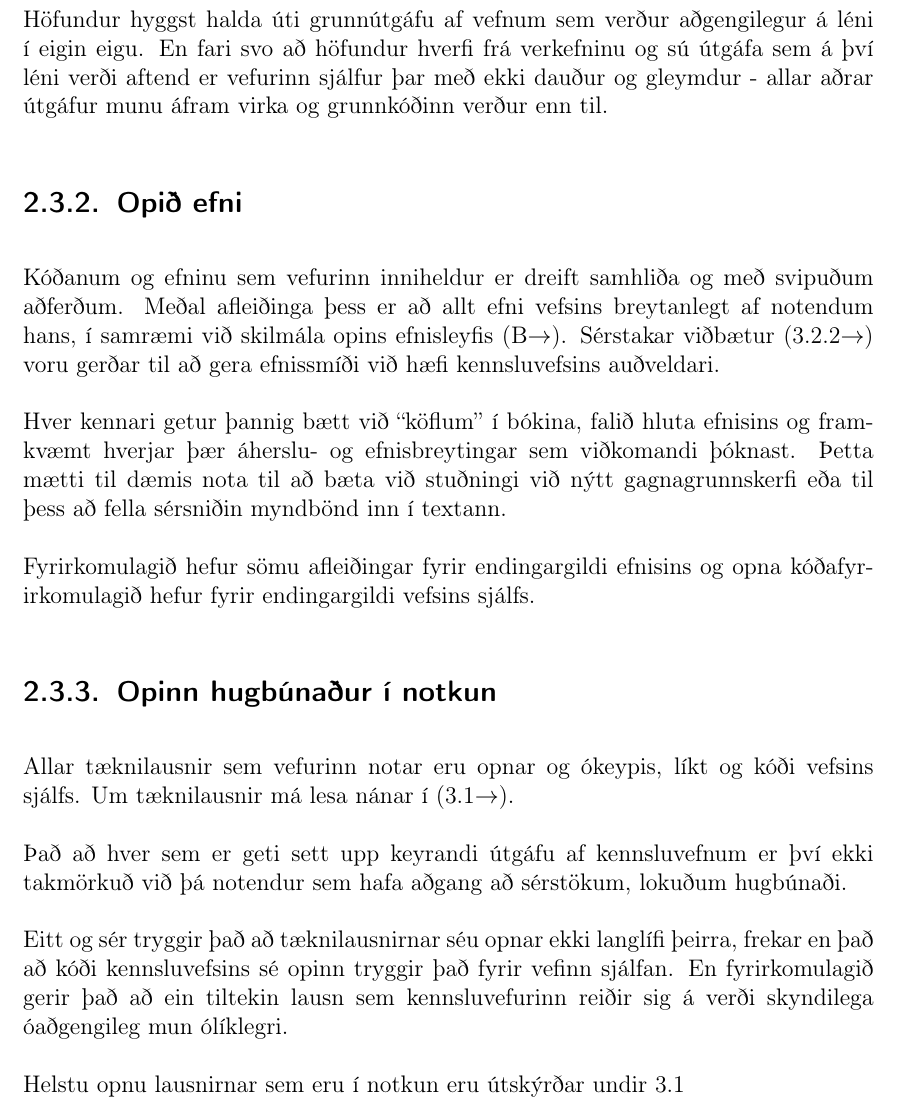
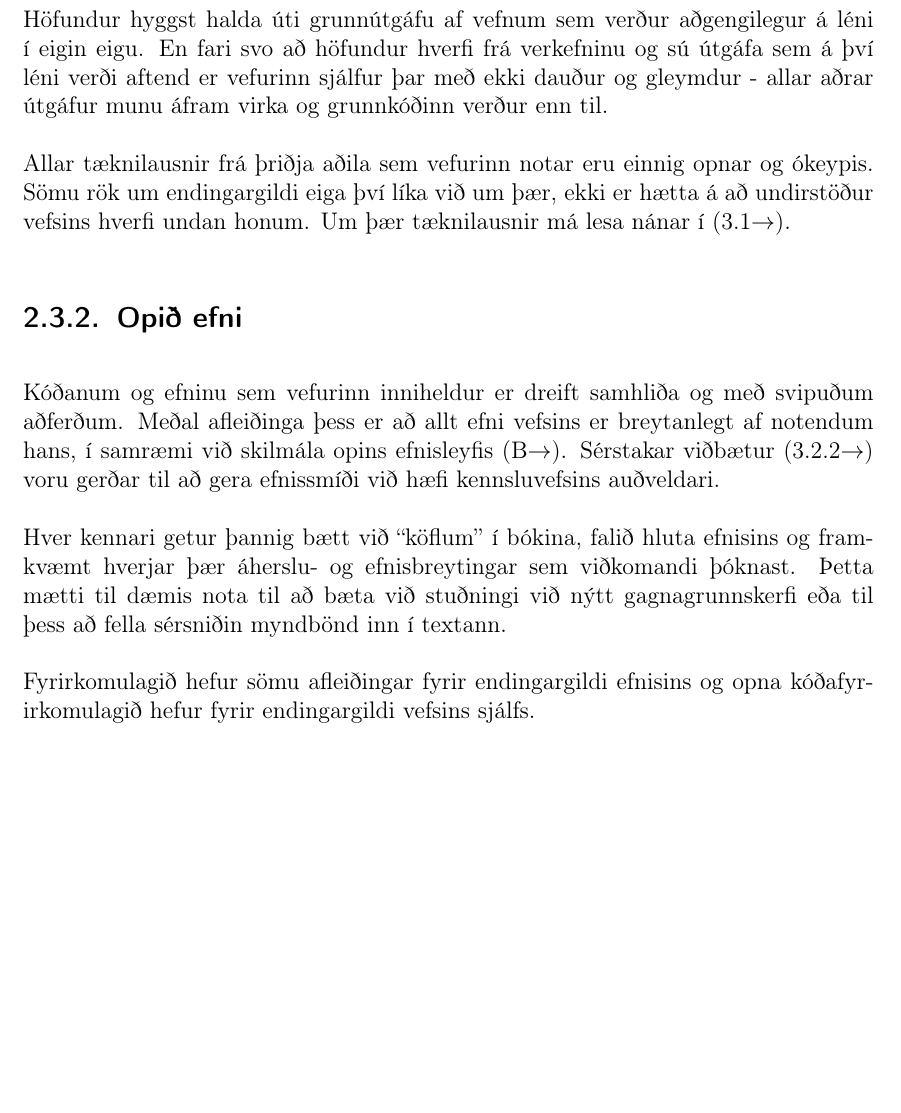
Before and after one commit to Ernir/sql-web, a LaTeX thesis (report/Greinargerð.tex): part of page 27 of 53, cut so that both start at the same text, the shorter picture padded with empty space. Compiled offline with pdfLaTeX.

Commit message:
Update report based on Hjálmtýr's feedback early January 2017
Mostly wording an spelling errors.

```diff
--- a/report/Greinargerð.tex
+++ b/report/Greinargerð.tex
@@ -424,25 +424,17 @@ Allur grunnkóði vefsins er opinn og aðgengilegur á Github-síðu höfundar\f
 Það að hver sem er geti sett upp keyrandi útgáfu af kennsluvefnum myndar líka hornsteininn í dreifingarmöguleikum kerfisins. Vefurinn er ekki takmarkaður við eina, skilgreinda útgáfu sem stjórnað er af höfundi, heldur getur hver skóli eða jafnvel hver áfangi, keyrt sína eigin sérsniðnu útgáfu. Til dæmis gefur þetta möguleika á að sérsníða afkastagetu vefsins, skóli með smáar þarfir getur notast við einfalda, ódýra vefhýsingu en stærri skóli gæti tileinkað vefnum heilan vefþjón.
 
 Höfundur hyggst halda úti grunnútgáfu af vefnum sem verður aðgengilegur á léni í eigin eigu. En fari svo að höfundur hverfi frá verkefninu og sú útgáfa sem á því léni verði aftend er vefurinn sjálfur þar með ekki dauður og gleymdur - allar aðrar útgáfur munu áfram virka og grunnkóðinn verður enn til.
+
+Allar tæknilausnir frá þriðja aðila sem vefurinn notar eru einnig opnar og ókeypis. Sömu rök um endingargildi eiga því líka við um þær, ekki er hætta á að undirstöður vefsins hverfi undan honum. Um þær tæknilausnir má lesa nánar í \myref{sec:third-party-tech}.
 \subsection{Opið efni}
 \label{sec:open-material}
 Kóðanum og efninu sem vefurinn inniheldur er dreift samhliða og með svipuðum aðferðum.
-Meðal afleiðinga þess er að allt efni vefsins breytanlegt af notendum hans, í samræmi við skilmála opins efnisleyfis \myref{sec:license}. Sérstakar viðbætur \myref{sec:markdown-additions} voru gerðar til að gera efnissmíði við hæfi kennsluvefsins auðveldari.
+Meðal afleiðinga þess er að allt efni vefsins er breytanlegt af notendum hans, í samræmi við skilmála opins efnisleyfis \myref{sec:license}. Sérstakar viðbætur \myref{sec:markdown-additions} voru gerðar til að gera efnissmíði við hæfi kennsluvefsins auðveldari.
 
 Hver kennari getur þannig bætt við ``köflum'' í bókina, falið hluta efnisins og framkvæmt hverjar þær áherslu- og efnisbreytingar sem viðkomandi þóknast.
 Þetta mætti til dæmis nota til að bæta við stuðningi við nýtt gagnagrunnskerfi eða til þess að fella sérsniðin myndbönd inn í textann.
 
 Fyrirkomulagið hefur sömu afleiðingar fyrir endingargildi efnisins og opna kóðafyrirkomulagið hefur fyrir endingargildi vefsins sjálfs.
-
-\subsection{Opinn hugbúnaður í notkun}
-Allar tæknilausnir sem vefurinn notar eru opnar og ókeypis, líkt og kóði vefsins sjálfs. Um tæknilausnir má lesa nánar í \myref{sec:third-party-tech}.
-
-Það að hver sem er geti sett upp keyrandi útgáfu af kennsluvefnum er því ekki takmörkuð við þá notendur sem hafa aðgang að sérstökum, lokuðum hugbúnaði.
-
-Eitt og sér tryggir það að tæknilausnirnar séu opnar ekki langlífi þeirra, frekar en það að kóði kennsluvefsins sé opinn tryggir það fyrir vefinn sjálfan.
-En fyrirkomulagið gerir það að ein tiltekin lausn sem kennsluvefurinn reiðir sig á verði skyndilega óaðgengileg mun ólíklegri.
-
-Helstu opnu lausnirnar sem eru í notkun eru útskýrðar undir \ref{sec:third-party-tech}
 \chapter{Útfærsla vefsins}
 % Vefurinn er skrifaður í forritunarmálinu Python með notkun Django \myref{sec:django}. Efnið er skrifað með Markdown \myref{sec:markdown}.
 \section{Tæknilausnir frá þriðja aðila í notkun}
```
Also changed, not shown: report/Greinargerð.tex (8 more changed lines).
